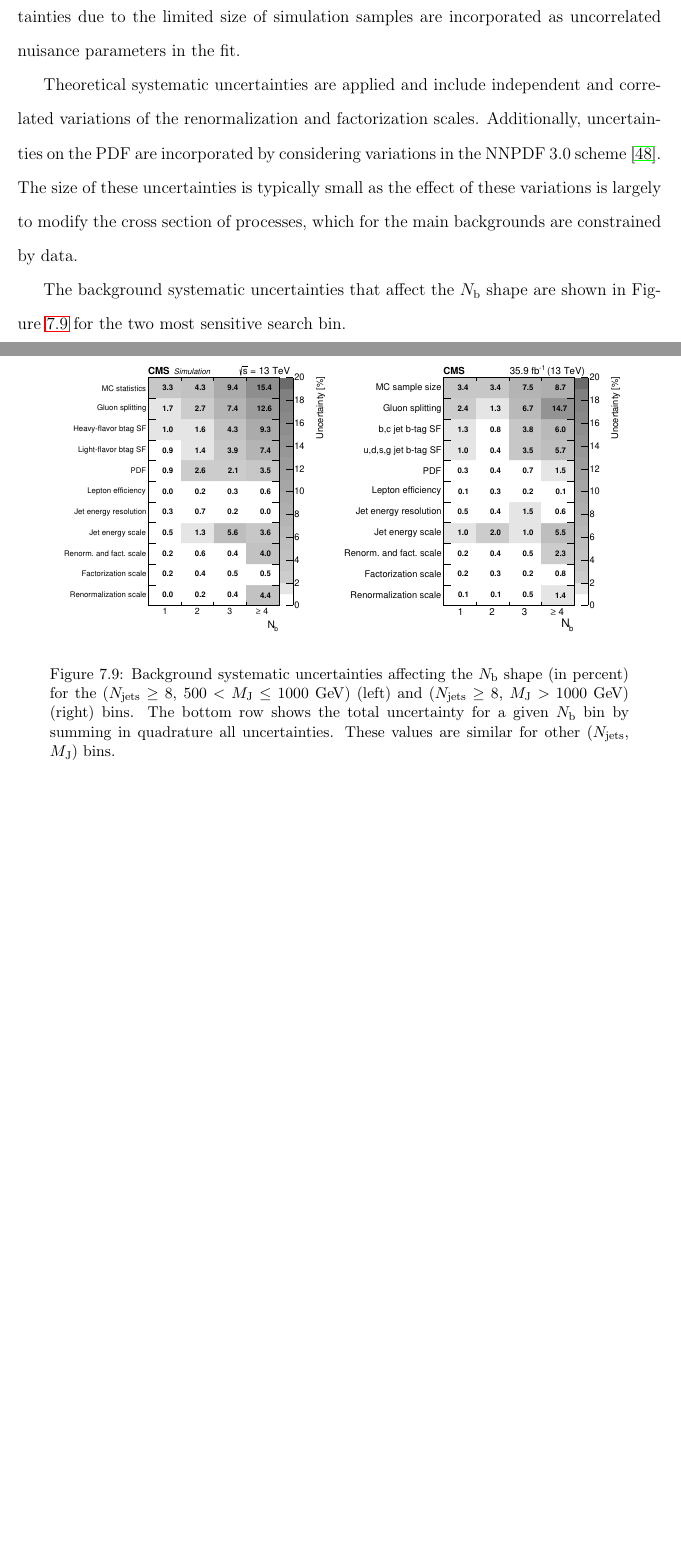
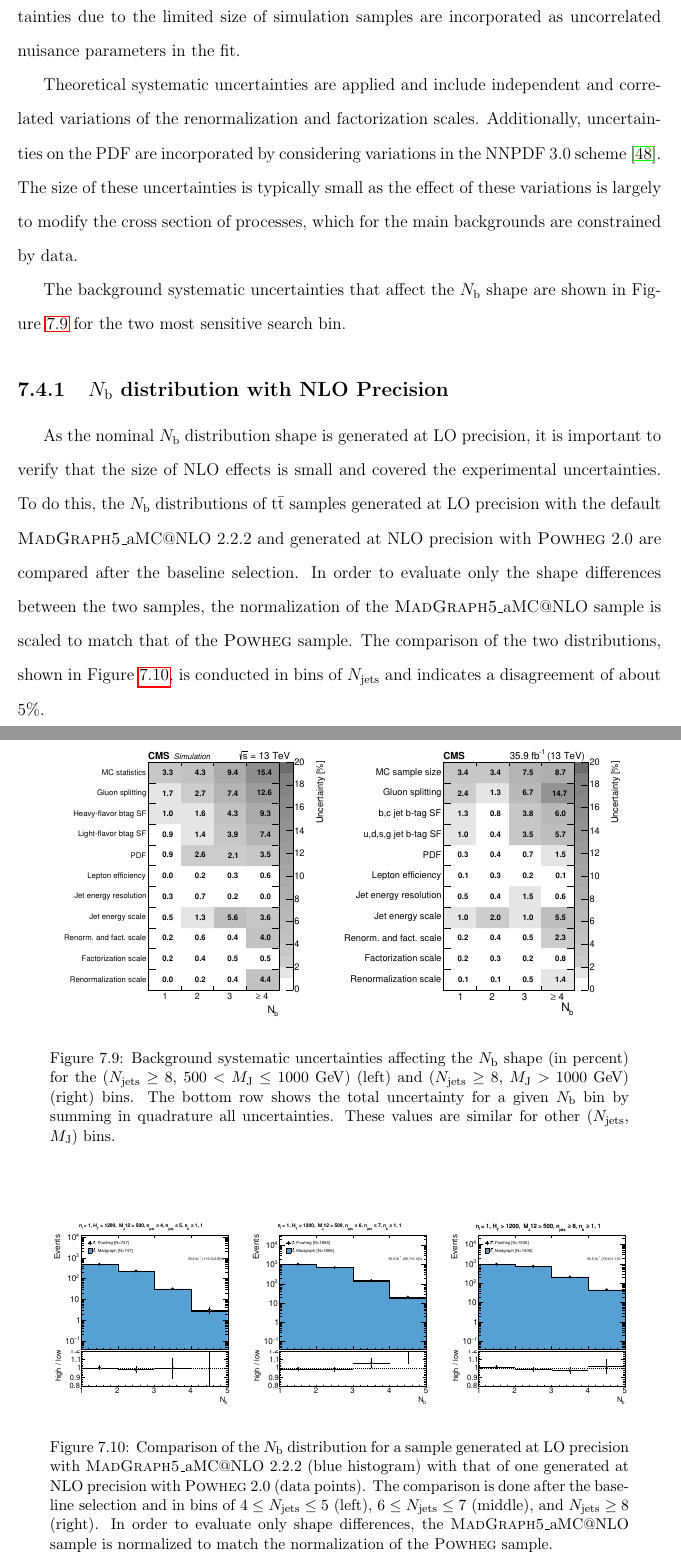
Before and after one commit to RohanBhandari/Dissertation, a LaTeX thesis (dissertation.tex, which reads tex/systematics.tex): two parts of pages 96 and 97 of 122 before the commit and two parts of pages 96 and 97 of 123 after it, joined at a grey line, cut so that both start at the same text, the shorter picture padded with empty space. Compiled offline with pdfLaTeX; a LaTeX package or settings file that is missing is left out.

Commit message:
Updated systematics

```diff
--- a/tex/systematics.tex
+++ b/tex/systematics.tex
@@ -231,3 +231,19 @@ These values are similar for other (\Njets, \MJ) bins.}
 \label{fig:bkg_sys_tables}
 \end{figure}
 
+\begin{subsection}{\Nb distribution with NLO Precision}
+
+As the nominal \Nb distribution shape is generated at LO precision, it is important to verify that the size of NLO effects is small and covered the experimental uncertainties.
+To do this, the \Nb distributions of \ttbar samples generated at LO precision with the default \MGatNLO~2.2.2 and generated at NLO precision with \POWHEG~2.0 are compared after the baseline selection.
+In order to evaluate only the shape differences between the two samples, the normalization of the \MGatNLO sample is scaled to match that of the \POWHEG sample.
+The comparison of the two distributions, shown in Figure~\ref{fig:nlo_nb_comparison}, is conducted in bins of \Njets and indicates a disagreement of about $5\%$.
+
+\begin{figure}[tbp!]
+\begin{center}
+\includegraphics[angle=0,width=0.30\columnwidth]{fig/nlo_comparison_lownjet.pdf}
+\includegraphics[angle=0,width=0.30\columnwidth]{fig/nlo_comparison_mednjet.pdf}
+\includegraphics[angle=0,width=0.30\columnwidth]{fig/nlo_comparison_highnjet.pdf}
+\end{center}
+\caption{Comparison of the \Nb distribution for a sample generated at LO precision with \MGatNLO~2.2.2 (blue histogram) with that of one generated at NLO precision with \POWHEG~2.0 (data points).
+The comparison is done after the baseline selection and in bins of $4 \leq \Njets \leq 5$ (left), $6 \leq \Njets \leq 7$ (middle), and $\Njets \geq 8$ (right).
+In order to evaluate only shape differences, the \MGatNLO sample is normalized to match the normalization of the \POWHEG sample.}
```
Also changed, not shown: fig/nlo_comparison_highnjet.pdf (added), fig/nlo_comparison_lownjet.pdf (added), fig/nlo_comparison_mednjet.pdf (added), tex/systematics.tex (19 more changed lines).
